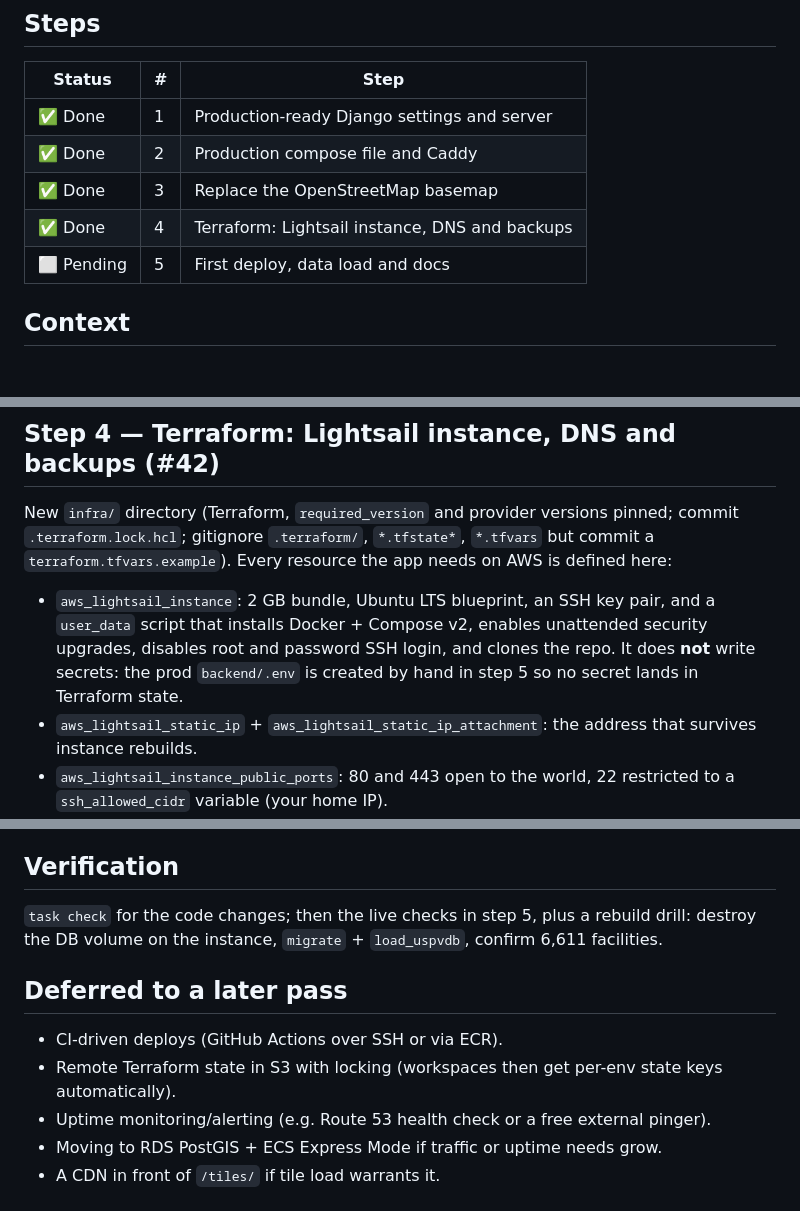
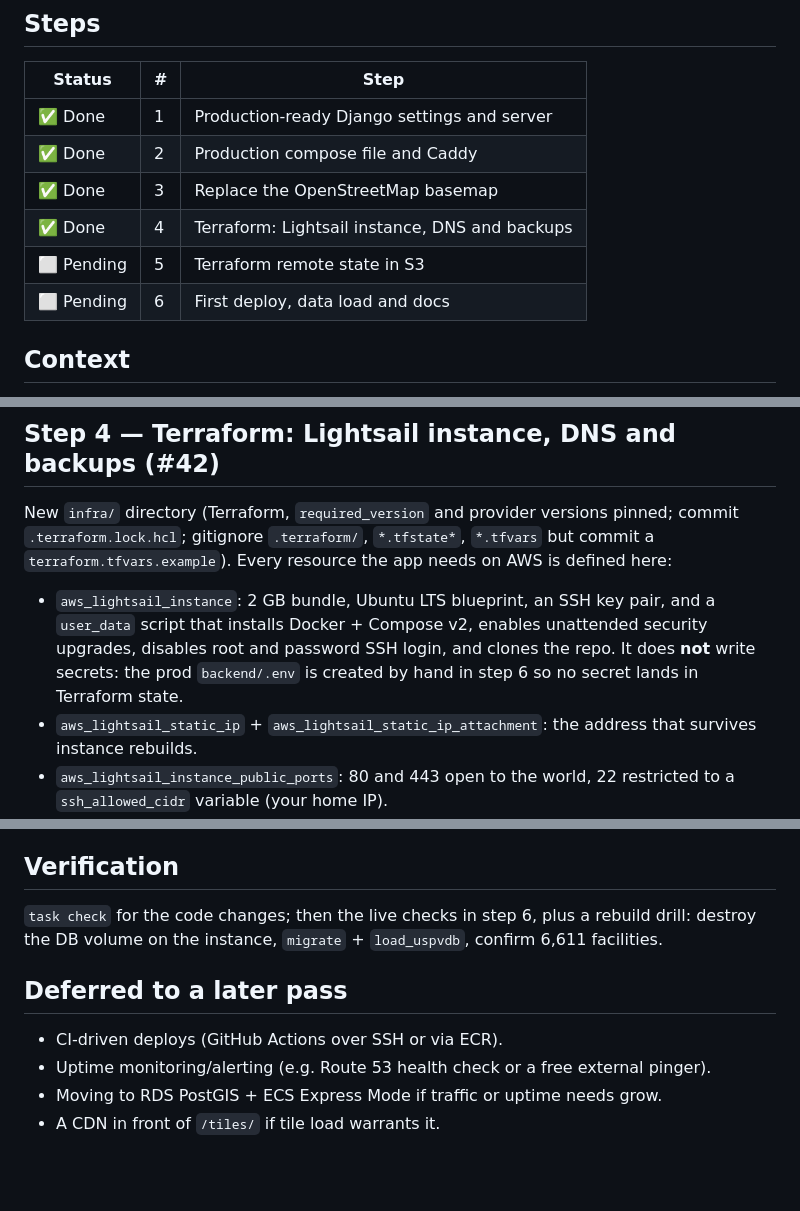
Before and after one commit to tomharrisonjr/solar-map, a Markdown page: docs/plans/aws-single-instance-hosting.md, 3 parts joined by grey strips. Rendered like a GitHub page; blank space fills up the shorter version.

```diff
--- a/docs/plans/aws-single-instance-hosting.md
+++ b/docs/plans/aws-single-instance-hosting.md
@@ -12,7 +12,8 @@
 | ✅ Done | 2 | Production compose file and Caddy |
 | ✅ Done | 3 | Replace the OpenStreetMap basemap |
 | ✅ Done | 4 | Terraform: Lightsail instance, DNS and backups |
-| ⬜ Pending | 5 | First deploy, data load and docs |
+| ⬜ Pending | 5 | Terraform remote state in S3 |
+| ⬜ Pending | 6 | First deploy, data load and docs |
 
 ## Context
 
@@ -122,7 +124,7 @@ New `infra/` directory (Terraform, `required_version` and provider versions pinn
 - `aws_lightsail_instance`: 2 GB bundle, Ubuntu LTS blueprint, an SSH key pair, and a
   `user_data` script that installs Docker + Compose v2, enables unattended security upgrades,
   disables root and password SSH login, and clones the repo. It does **not** write secrets: the
-  prod `backend/.env` is created by hand in step 5 so no secret lands in Terraform state.
+  prod `backend/.env` is created by hand in step 6 so no secret lands in Terraform state.
 - `aws_lightsail_static_ip` + `aws_lightsail_static_ip_attachment`: the address that survives
   instance rebuilds.
 - `aws_lightsail_instance_public_ports`: 80 and 443 open to the world, 22 restricted to a
@@ -203,13 +239,12 @@ runs on the box. A `terraform destroy` + `apply` drill proves it's reproducible.
 
 ## Verification
 
-`task check` for the code changes; then the live checks in step 5, plus a rebuild drill: destroy
+`task check` for the code changes; then the live checks in step 6, plus a rebuild drill: destroy
 the DB volume on the instance, `migrate` + `load_uspvdb`, confirm 6,611 facilities.
 
 ## Deferred to a later pass
 
 - CI-driven deploys (GitHub Actions over SSH or via ECR).
-- Remote Terraform state in S3 with locking (workspaces then get per-env state keys automatically).
 - Uptime monitoring/alerting (e.g. Route 53 health check or a free external pinger).
 - Moving to RDS PostGIS + ECS Express Mode if traffic or uptime needs grow.
 - A CDN in front of `/tiles/` if tile load warrants it.
```
Also changed, not shown: other parts of docs/plans/aws-single-instance-hosting.md (+38 -3 lines).
